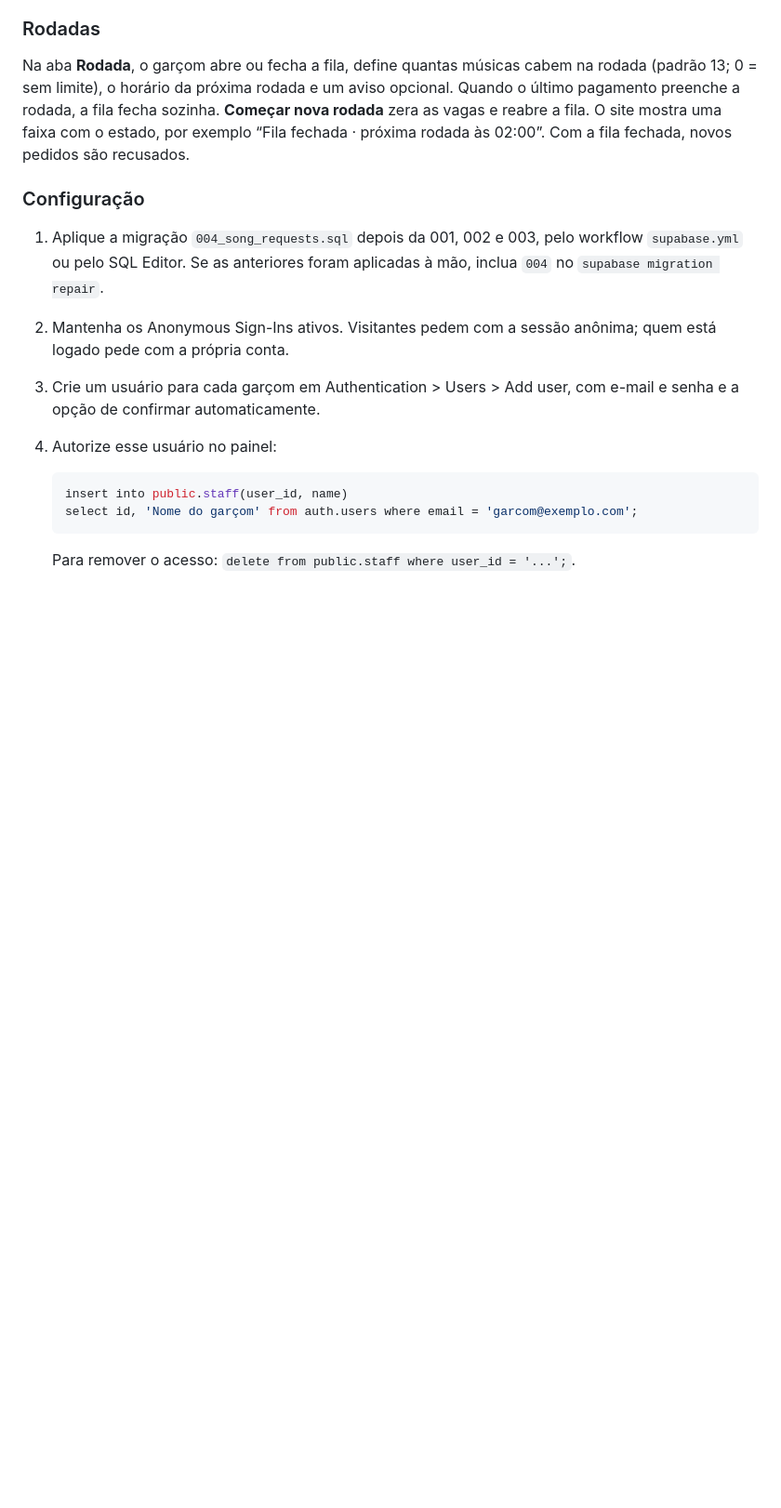
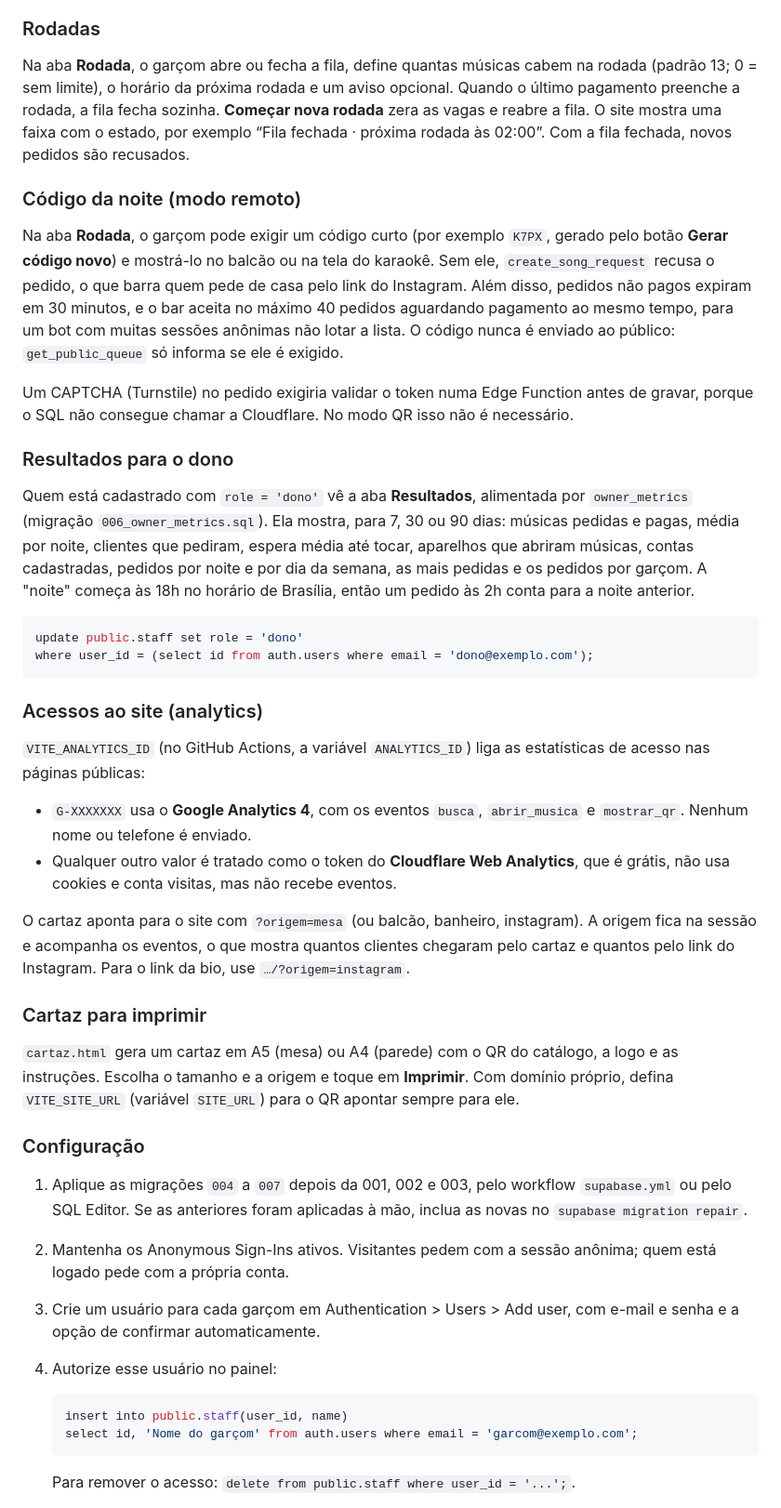
Before and after one commit to coletivo-inspira/bardacassia, a Markdown page: docs/INTEGRACOES.md, the part around one of its changes. Shown at 93% size. Rendered like a GitHub page; blank space fills up the shorter version.

````diff
--- a/docs/INTEGRACOES.md
+++ b/docs/INTEGRACOES.md
@@ -177,9 +192,37 @@ A migração está em `supabase/migrations/004_song_requests.sql`. Os módulos s
 
 Na aba **Rodada**, o garçom abre ou fecha a fila, define quantas músicas cabem na rodada (padrão 13; 0 = sem limite), o horário da próxima rodada e um aviso opcional. Quando o último pagamento preenche a rodada, a fila fecha sozinha. **Começar nova rodada** zera as vagas e reabre a fila. O site mostra uma faixa com o estado, por exemplo “Fila fechada · próxima rodada às 02:00”. Com a fila fechada, novos pedidos são recusados.
 
+### Código da noite (modo remoto)
+
+Na aba **Rodada**, o garçom pode exigir um código curto (por exemplo `K7PX`, gerado pelo botão **Gerar código novo**) e mostrá-lo no balcão ou na tela do karaokê. Sem ele, `create_song_request` recusa o pedido, o que barra quem pede de casa pelo link do Instagram. Além disso, pedidos não pagos expiram em 30 minutos, e o bar aceita no máximo 40 pedidos aguardando pagamento ao mesmo tempo, para um bot com muitas sessões anônimas não lotar a lista. O código nunca é enviado ao público: `get_public_queue` só informa se ele é exigido.
+
+Um CAPTCHA (Turnstile) no pedido exigiria validar o token numa Edge Function antes de gravar, porque o SQL não consegue chamar a Cloudflare. No modo QR isso não é necessário.
+
+### Resultados para o dono
+
+Quem está cadastrado com `role = 'dono'` vê a aba **Resultados**, alimentada por `owner_metrics` (migração `006_owner_metrics.sql`). Ela mostra, para 7, 30 ou 90 dias: músicas pedidas e pagas, média por noite, clientes que pediram, espera média até tocar, aparelhos que abriram músicas, contas cadastradas, pedidos por noite e por dia da semana, as mais pedidas e os pedidos por garçom. A "noite" começa às 18h no horário de Brasília, então um pedido às 2h conta para a noite anterior.
+
+```sql
+update public.staff set role = 'dono'
+where user_id = (select id from auth.users where email = 'dono@exemplo.com');
+```
+
+### Acessos ao site (analytics)
+
+`VITE_ANALYTICS_ID` (no GitHub Actions, a variável `ANALYTICS_ID`) liga as estatísticas de acesso nas páginas públicas:
+
+- `G-XXXXXXX` usa o **Google Analytics 4**, com os eventos `busca`, `abrir_musica` e `mostrar_qr`. Nenhum nome ou telefone é enviado.
+- Qualquer outro valor é tratado como o token do **Cloudflare Web Analytics**, que é grátis, não usa cookies e conta visitas, mas não recebe eventos.
+
+O cartaz aponta para o site com `?origem=mesa` (ou balcão, banheiro, instagram). A origem fica na sessão e acompanha os eventos, o que mostra quantos clientes chegaram pelo cartaz e quantos pelo link do Instagram. Para o link da bio, use `…/?origem=instagram`.
+
+### Cartaz para imprimir
+
+`cartaz.html` gera um cartaz em A5 (mesa) ou A4 (parede) com o QR do catálogo, a logo e as instruções. Escolha o tamanho e a origem e toque em **Imprimir**. Com domínio próprio, defina `VITE_SITE_URL` (variável `SITE_URL`) para o QR apontar sempre para ele.
+
 ### Configuração
 
-1. Aplique a migração `004_song_requests.sql` depois da 001, 002 e 003, pelo workflow `supabase.yml` ou pelo SQL Editor. Se as anteriores foram aplicadas à mão, inclua `004` no `supabase migration repair`.
+1. Aplique as migrações `004` a `007` depois da 001, 002 e 003, pelo workflow `supabase.yml` ou pelo SQL Editor. Se as anteriores foram aplicadas à mão, inclua as novas no `supabase migration repair`.
 2. Mantenha os Anonymous Sign-Ins ativos. Visitantes pedem com a sessão anônima; quem está logado pede com a própria conta.
 3. Crie um usuário para cada garçom em Authentication > Users > Add user, com e-mail e senha e a opção de confirmar automaticamente.
 4. Autorize esse usuário no painel:
````
Also changed, not shown: other parts of docs/INTEGRACOES.md (+19 -3 lines), README.md (+13 -4 lines), docs/APRESENTACAO.md (added, +87 -0 lines).
